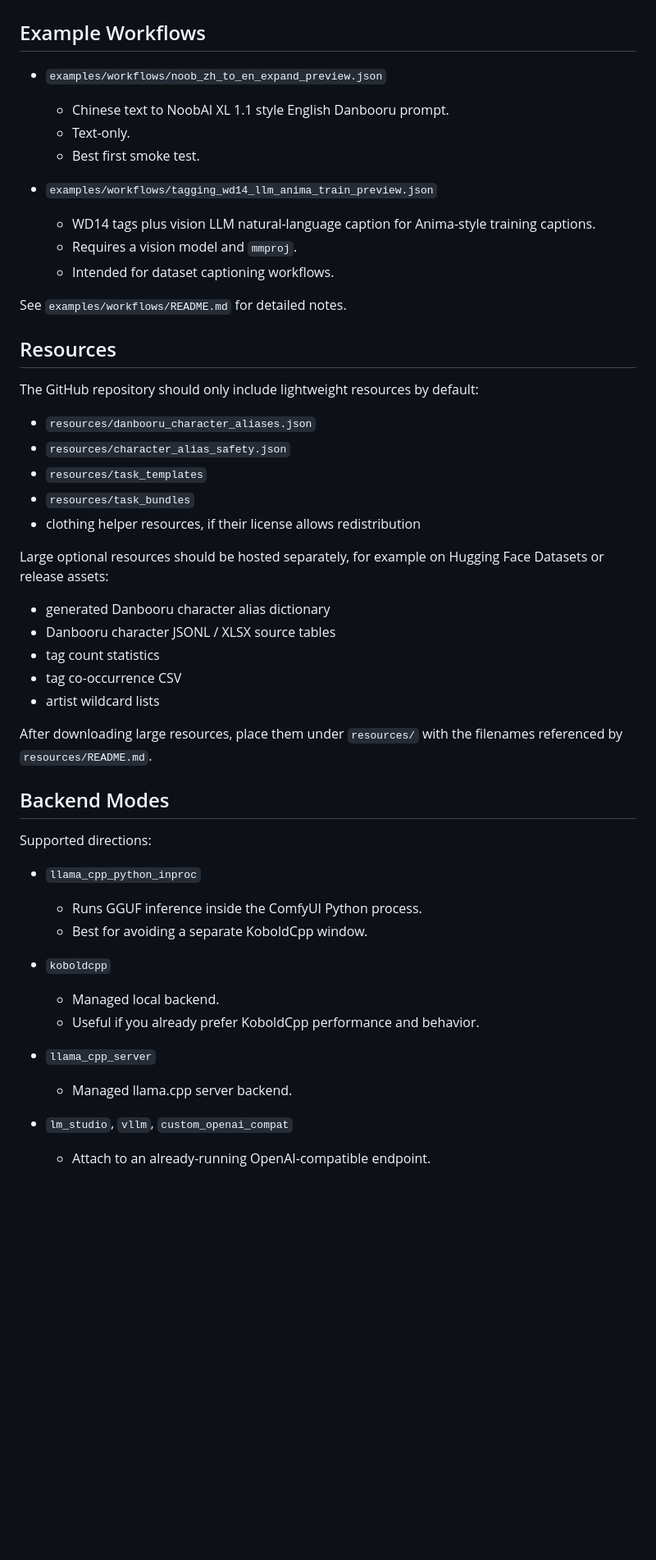
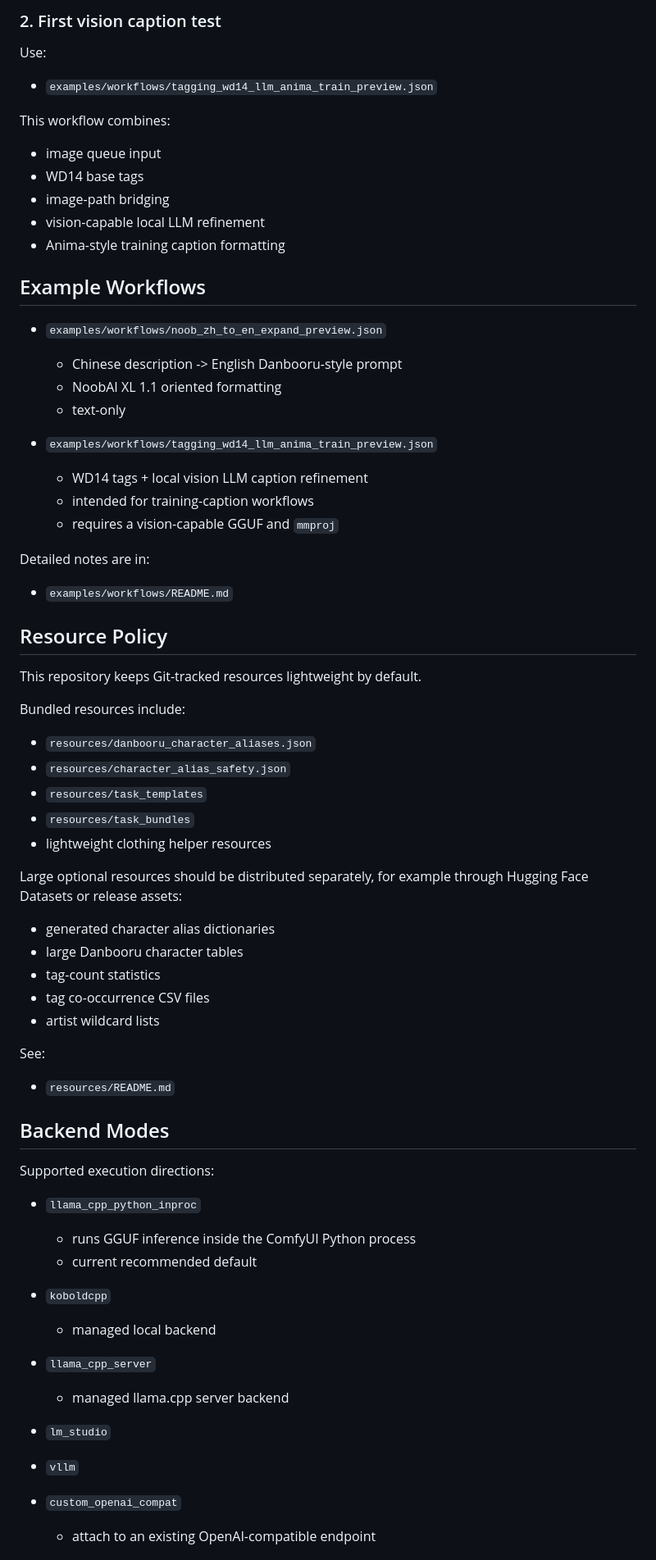
Before and after one commit to onglon114514/ComfyUI-Studio-Suite, a Markdown page: README.md, the part around one of its changes. Shown at 82% size. Rendered like a GitHub page; blank space fills up the shorter version.

Commit message:
Improve repository README and add Chinese README

```diff
--- a/README.md
+++ b/README.md
@@ -60,53 +76,73 @@ The doctor script checks required files, common path mistakes, and release packa
+### 2. First vision caption test
+
+Use:
+
+- `examples/workflows/tagging_wd14_llm_anima_train_preview.json`
+
+This workflow combines:
+
+- image queue input
+- WD14 base tags
+- image-path bridging
+- vision-capable local LLM refinement
+- Anima-style training caption formatting
 
 ## Example Workflows
 
 - `examples/workflows/noob_zh_to_en_expand_preview.json`
-  - Chinese text to NoobAI XL 1.1 style English Danbooru prompt.
-  - Text-only.
-  - Best first smoke test.
+  - Chinese description -> English Danbooru-style prompt
+  - NoobAI XL 1.1 oriented formatting
+  - text-only
 
 - `examples/workflows/tagging_wd14_llm_anima_train_preview.json`
-  - WD14 tags plus vision LLM natural-language caption for Anima-style training captions.
-  - Requires a vision model and `mmproj`.
-  - Intended for dataset captioning workflows.
+  - WD14 tags + local vision LLM caption refinement
+  - intended for training-caption workflows
+  - requires a vision-capable GGUF and `mmproj`
 
-See `examples/workflows/README.md` for detailed notes.
+Detailed notes are in:
 
-## Resources
+- `examples/workflows/README.md`
 
-The GitHub repository should only include lightweight resources by default:
+## Resource Policy
+
+This repository keeps Git-tracked resources lightweight by default.
+
+Bundled resources include:
 
 - `resources/danbooru_character_aliases.json`
 - `resources/character_alias_safety.json`
 - `resources/task_templates`
 - `resources/task_bundles`
-- clothing helper resources, if their license allows redistribution
+- lightweight clothing helper resources
 
-Large optional resources should be hosted separately, for example on Hugging Face Datasets or release assets:
+Large optional resources should be distributed separately, for example through Hugging Face Datasets or release assets:
 
-- generated Danbooru character alias dictionary
-- Danbooru character JSONL / XLSX source tables
-- tag count statistics
-- tag co-occurrence CSV
+- generated character alias dictionaries
+- large Danbooru character tables
+- tag-count statistics
+- tag co-occurrence CSV files
 - artist wildcard lists
 
-After downloading large resources, place them under `resources/` with the filenames referenced by `resources/README.md`.
+See:
+
+- `resources/README.md`
 
 ## Backend Modes
 
-Supported directions:
+Supported execution directions:
 
 - `llama_cpp_python_inproc`
-  - Runs GGUF inference inside the ComfyUI Python process.
-  - Best for avoiding a separate KoboldCpp window.
+  - runs GGUF inference inside the ComfyUI Python process
+  - current recommended default
 
 - `koboldcpp`
-  - Managed local backend.
-  - Useful if you already prefer KoboldCpp performance and behavior.
+  - managed local backend
 
 - `llama_cpp_server`
-  - Managed llama.cpp server backend.
+  - managed llama.cpp server backend
 
-- `lm_studio`, `vllm`, `custom_openai_compat`
-  - Attach to an already-running OpenAI-compatible endpoint.
+- `lm_studio`
+- `vllm`
+- `custom_openai_compat`
+  - attach to an existing OpenAI-compatible endpoint
 
```
Also changed, not shown: other parts of README.md (+76 -40 lines), README.zh-CN.md (added, +203 -0 lines).
